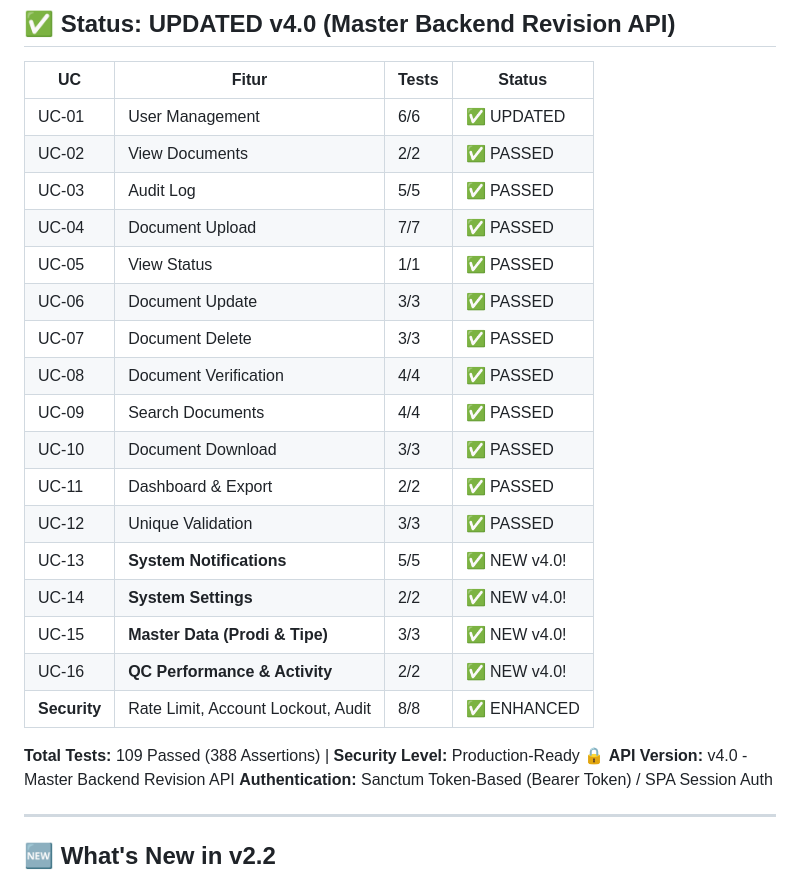
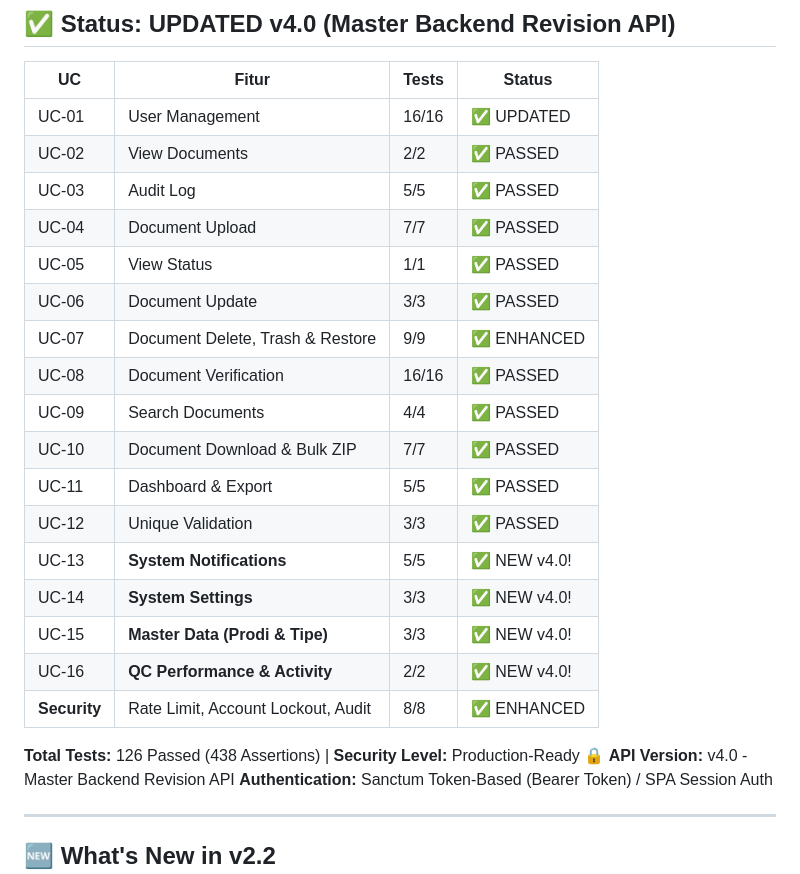
Before and after one commit to DickyDD6/digitalisasi-arsip, a Markdown page: apps/api/Panduan_Testing_API_Postman.md, the part around one of its changes. GitHub-like rendering.

```diff
--- a/apps/api/Panduan_Testing_API_Postman.md
+++ b/apps/api/Panduan_Testing_API_Postman.md
@@ -4,25 +4,25 @@
 
 | UC           | Fitur                              | Tests | Status      |
 | ------------ | ---------------------------------- | ----- | ----------- |
-| UC-01        | User Management                    | 6/6   | ✅ UPDATED  |
+| UC-01        | User Management                    | 16/16 | ✅ UPDATED  |
 | UC-02        | View Documents                     | 2/2   | ✅ PASSED   |
 | UC-03        | Audit Log                          | 5/5   | ✅ PASSED   |
 | UC-04        | Document Upload                    | 7/7   | ✅ PASSED   |
 | UC-05        | View Status                        | 1/1   | ✅ PASSED   |
 | UC-06        | Document Update                    | 3/3   | ✅ PASSED   |
-| UC-07        | Document Delete                    | 3/3   | ✅ PASSED   |
-| UC-08        | Document Verification              | 4/4   | ✅ PASSED   |
+| UC-07        | Document Delete, Trash & Restore   | 9/9   | ✅ ENHANCED |
+| UC-08        | Document Verification              | 16/16 | ✅ PASSED   |
 | UC-09        | Search Documents                   | 4/4   | ✅ PASSED   |
-| UC-10        | Document Download                  | 3/3   | ✅ PASSED   |
-| UC-11        | Dashboard & Export                 | 2/2   | ✅ PASSED   |
+| UC-10        | Document Download & Bulk ZIP       | 7/7   | ✅ PASSED   |
+| UC-11        | Dashboard & Export                 | 5/5   | ✅ PASSED   |
 | UC-12        | Unique Validation                  | 3/3   | ✅ PASSED   |
 | UC-13        | **System Notifications**           | 5/5   | ✅ NEW v4.0!|
-| UC-14        | **System Settings**                | 2/2   | ✅ NEW v4.0!|
+| UC-14        | **System Settings**                | 3/3   | ✅ NEW v4.0!|
 | UC-15        | **Master Data (Prodi & Tipe)**     | 3/3   | ✅ NEW v4.0!|
 | UC-16        | **QC Performance & Activity**      | 2/2   | ✅ NEW v4.0!|
 | **Security** | Rate Limit, Account Lockout, Audit | 8/8   | ✅ ENHANCED |
 
-**Total Tests:** 109 Passed (388 Assertions) | **Security Level:** Production-Ready 🔒
+**Total Tests:** 126 Passed (438 Assertions) | **Security Level:** Production-Ready 🔒
 **API Version:** v4.0 - Master Backend Revision API
 **Authentication:** Sanctum Token-Based (Bearer Token) / SPA Session Auth
 
```
Also changed, not shown: other parts of apps/api/Panduan_Testing_API_Postman.md (+56 -0 lines), apps/api/API_CONTRACT.md (+51 -0 lines).
